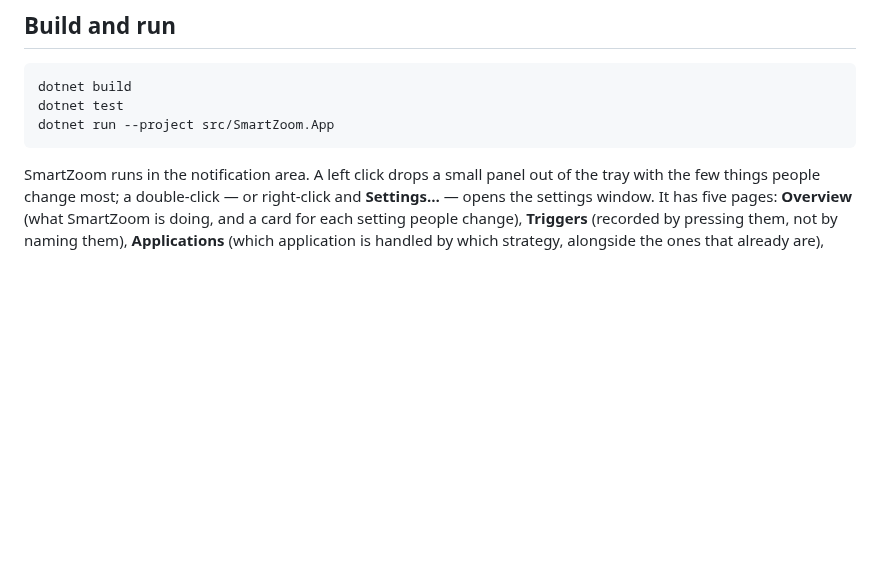
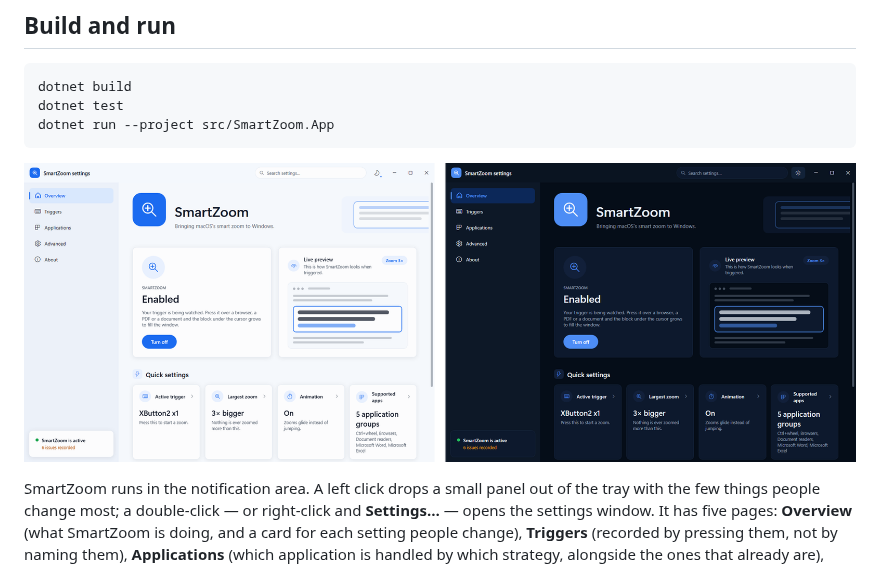
Before and after one commit to Phoenix6001/SmartZoom, a Markdown page: README.md, the part around the change. GitHub-like rendering; pictures changed too: docs/media/settings-window.png (added); blank space fills up the shorter version.

````diff
--- a/README.md
+++ b/README.md
@@ -42,6 +42,8 @@ dotnet build
 dotnet test
 dotnet run --project src/SmartZoom.App
 ```
+
+![The settings window in light and dark: a navigation rail beside the Overview page, which shows whether SmartZoom is on, a preview of a zoom, and a card for each setting people change.](docs/media/settings-window.png)
 
 SmartZoom runs in the notification area. A left click drops a small panel out of the tray with the few
 things people change most; a double-click — or right-click and **Settings…** — opens the settings window.
````
Also changed, not shown: CHANGELOG.md (+27 -1 lines), 9 other files.
